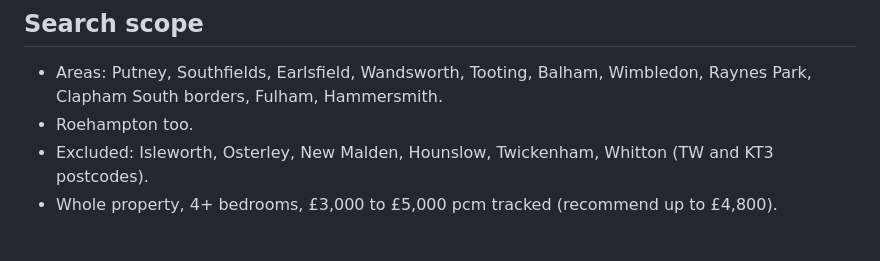
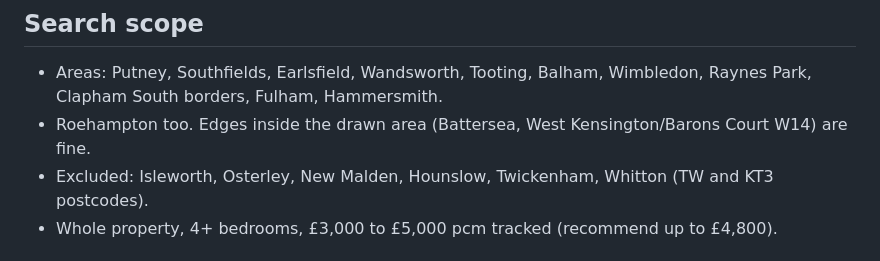
Before and after one commit to sebas-smith/four-guys-one-house, a Markdown page: README.md, the part around the change. GitHub-like rendering.

Commit message:
README: edge areas are fine
Co-Authored-By: Claude Opus 5.5 (1M context) <noreply@anthropic.com>

```diff
--- a/README.md
+++ b/README.md
@@ -9,7 +9,7 @@ Site: https://sebas-smith.github.io/four-guys-one-house/
 
 - Areas: Putney, Southfields, Earlsfield, Wandsworth, Tooting, Balham, Wimbledon, Raynes Park,
   Clapham South borders, Fulham, Hammersmith.
-- Roehampton too.
+- Roehampton too. Edges inside the drawn area (Battersea, West Kensington/Barons Court W14) are fine.
 - Excluded: Isleworth, Osterley, New Malden, Hounslow, Twickenham, Whitton (TW and KT3 postcodes).
 - Whole property, 4+ bedrooms, £3,000 to £5,000 pcm tracked (recommend up to £4,800).
 
```
